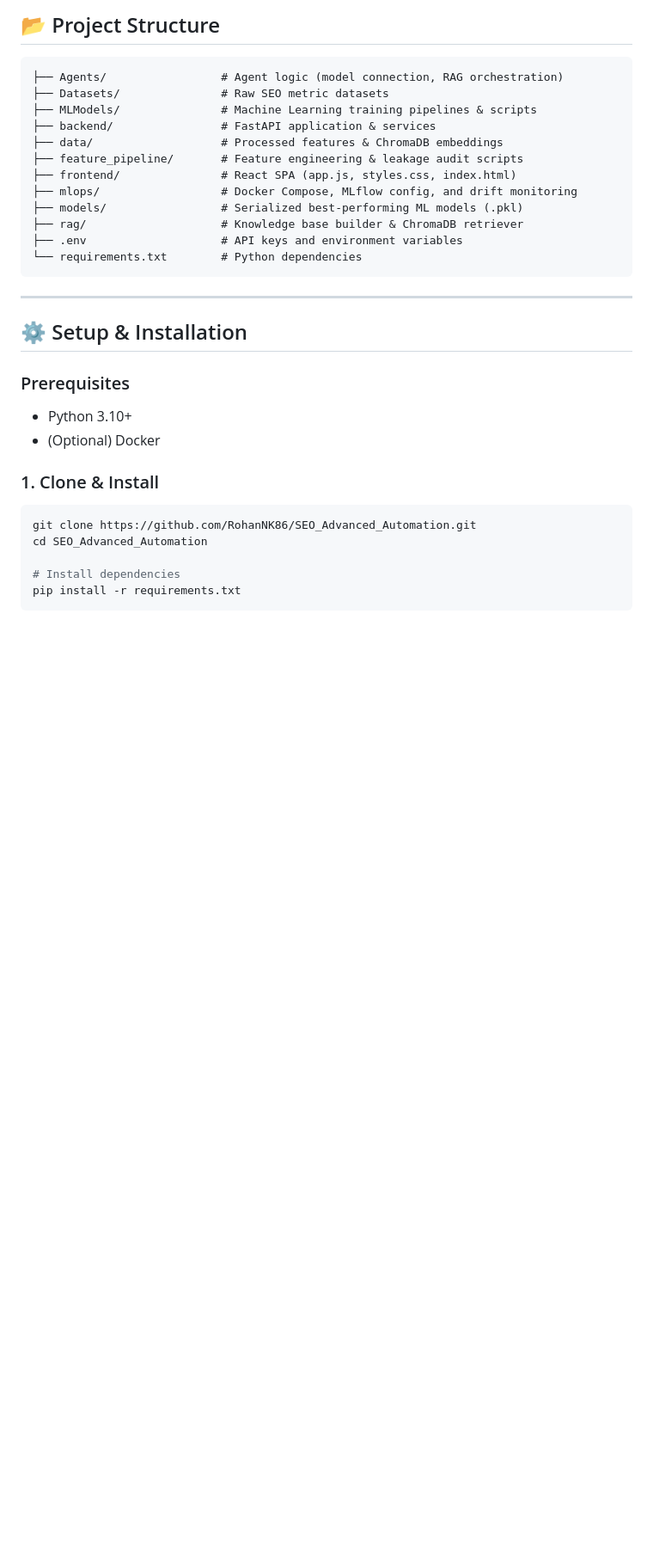
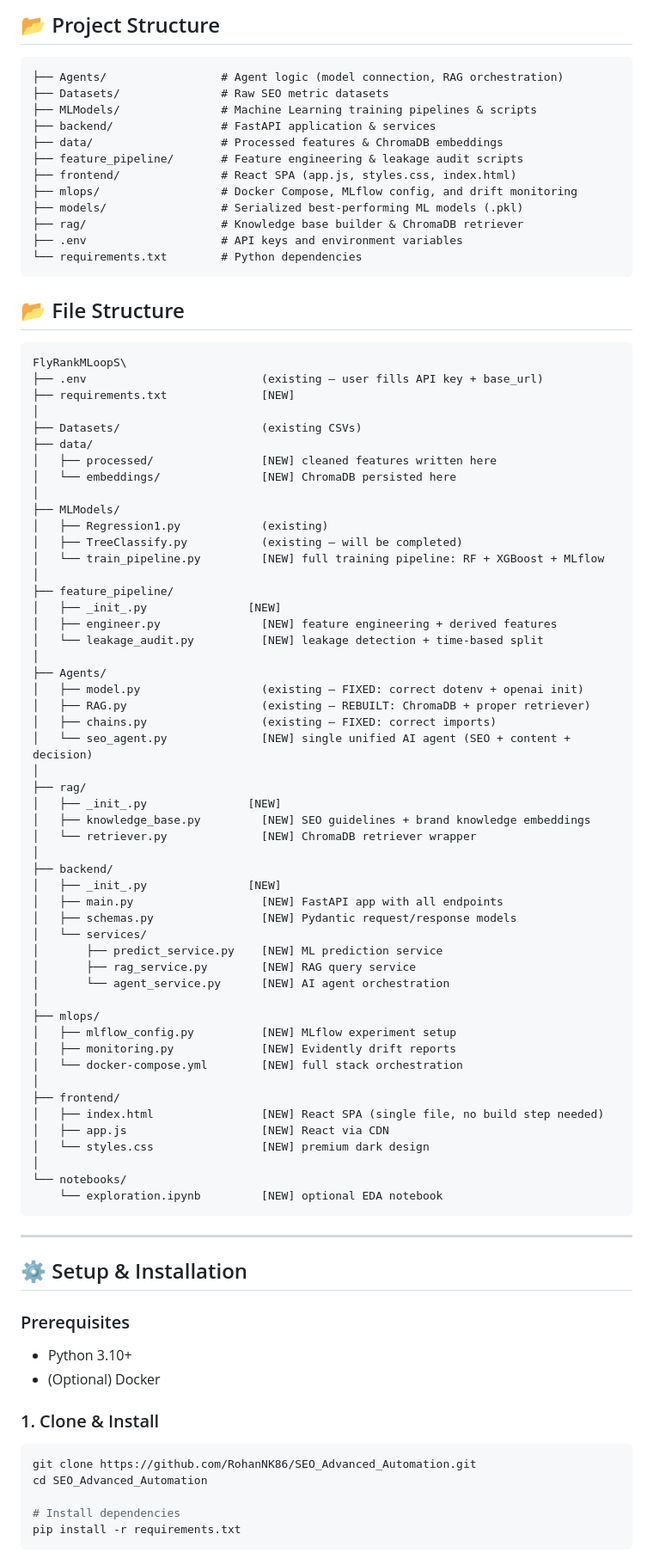
Before and after one commit to RohanNK86/SEO_Advanced_Automation, a Markdown page: README.md, the part around the change. Shown at 86% size. Rendered like a GitHub page; blank space fills up the shorter version.

Commit message:
Update README with file structure and new components
Added detailed file structure and new files for various components including backend, frontend, and ML models.

````diff
--- a/README.md
+++ b/README.md
@@ -56,6 +56,63 @@ Unlike typical Jupyter Notebook student projects, this platform is built like a
 ├── .env                    # API keys and environment variables
 └── requirements.txt        # Python dependencies
 ```
+
+## 📂 File Structure
+
+```text
+FlyRankMLoopS\
+├── .env                          (existing — user fills API key + base_url)
+├── requirements.txt              [NEW]
+│
+├── Datasets/                     (existing CSVs)
+├── data/
+│   ├── processed/                [NEW] cleaned features written here
+│   └── embeddings/               [NEW] ChromaDB persisted here
+│
+├── MLModels/
+│   ├── Regression1.py            (existing)
+│   ├── TreeClassify.py           (existing — will be completed)
+│   └── train_pipeline.py         [NEW] full training pipeline: RF + XGBoost + MLflow
+│
+├── feature_pipeline/
+│   ├── _init_.py               [NEW]
+│   ├── engineer.py               [NEW] feature engineering + derived features
+│   └── leakage_audit.py          [NEW] leakage detection + time-based split
+│
+├── Agents/
+│   ├── model.py                  (existing — FIXED: correct dotenv + openai init)
+│   ├── RAG.py                    (existing — REBUILT: ChromaDB + proper retriever)
+│   ├── chains.py                 (existing — FIXED: correct imports)
+│   └── seo_agent.py              [NEW] single unified AI agent (SEO + content + decision)
+│
+├── rag/
+│   ├── _init_.py               [NEW]
+│   ├── knowledge_base.py         [NEW] SEO guidelines + brand knowledge embeddings
+│   └── retriever.py              [NEW] ChromaDB retriever wrapper
+│
+├── backend/
+│   ├── _init_.py               [NEW]
+│   ├── main.py                   [NEW] FastAPI app with all endpoints
+│   ├── schemas.py                [NEW] Pydantic request/response models
+│   └── services/
+│       ├── predict_service.py    [NEW] ML prediction service
+│       ├── rag_service.py        [NEW] RAG query service
+│       └── agent_service.py      [NEW] AI agent orchestration
+│
+├── mlops/
+│   ├── mlflow_config.py          [NEW] MLflow experiment setup
+│   ├── monitoring.py             [NEW] Evidently drift reports
+│   └── docker-compose.yml        [NEW] full stack orchestration
+│
+├── frontend/
+│   ├── index.html                [NEW] React SPA (single file, no build step needed)
+│   ├── app.js                    [NEW] React via CDN
+│   └── styles.css                [NEW] premium dark design
+│
+└── notebooks/
+    └── exploration.ipynb         [NEW] optional EDA notebook
+```
+
 
 ---
 
````
